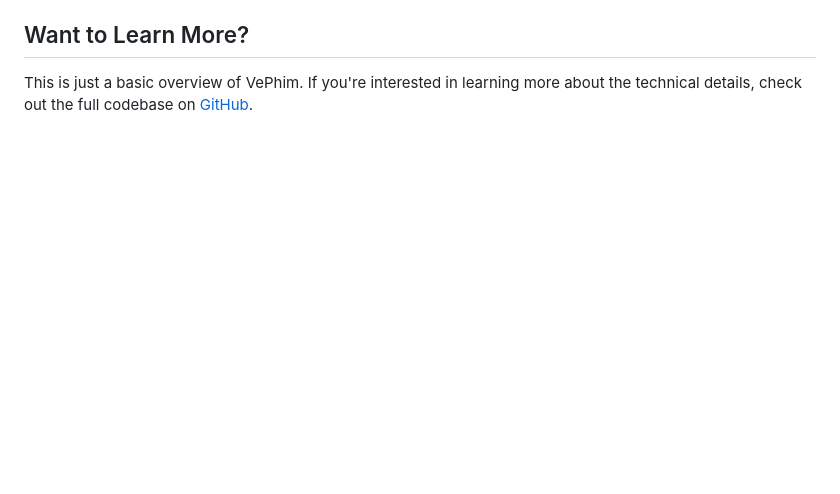
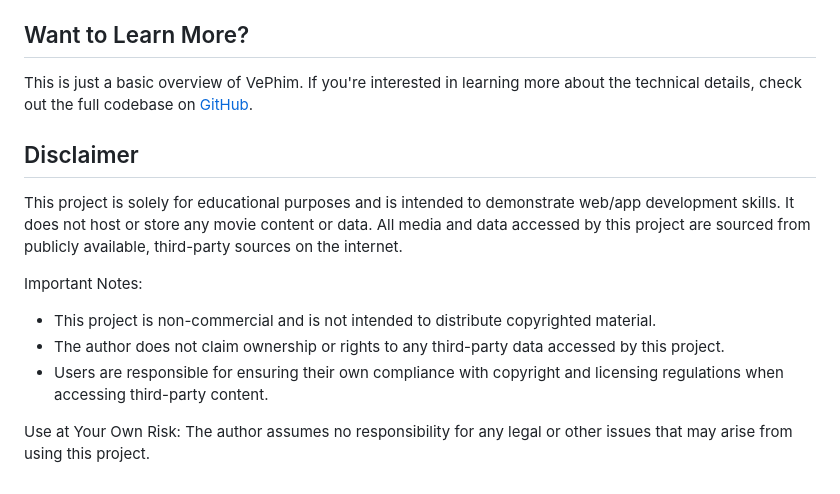
Before and after one commit to lehuygiang28/vphim, a Markdown page: README.md, the part around the change. Rendered like a GitHub page; blank space fills up the shorter version.

Commit message:
docs: :memo: add disclaimer to readme

```diff
--- a/README.md
+++ b/README.md
@@ -110,3 +110,15 @@ VePhim is built using a combination of powerful technologies:
 ## Want to Learn More?
 
 This is just a basic overview of VePhim. If you're interested in learning more about the technical details, check out the full codebase on [GitHub](https://github.com/lehuygiang28/vphim).
+
+## Disclaimer
+
+This project is solely for educational purposes and is intended to demonstrate web/app development skills. It does not host or store any movie content or data. All media and data accessed by this project are sourced from publicly available, third-party sources on the internet.
+
+Important Notes:
+
+- This project is non-commercial and is not intended to distribute copyrighted material.
+- The author does not claim ownership or rights to any third-party data accessed by this project.
+- Users are responsible for ensuring their own compliance with copyright and licensing regulations when accessing third-party content.
+
+Use at Your Own Risk: The author assumes no responsibility for any legal or other issues that may arise from using this project.
```
